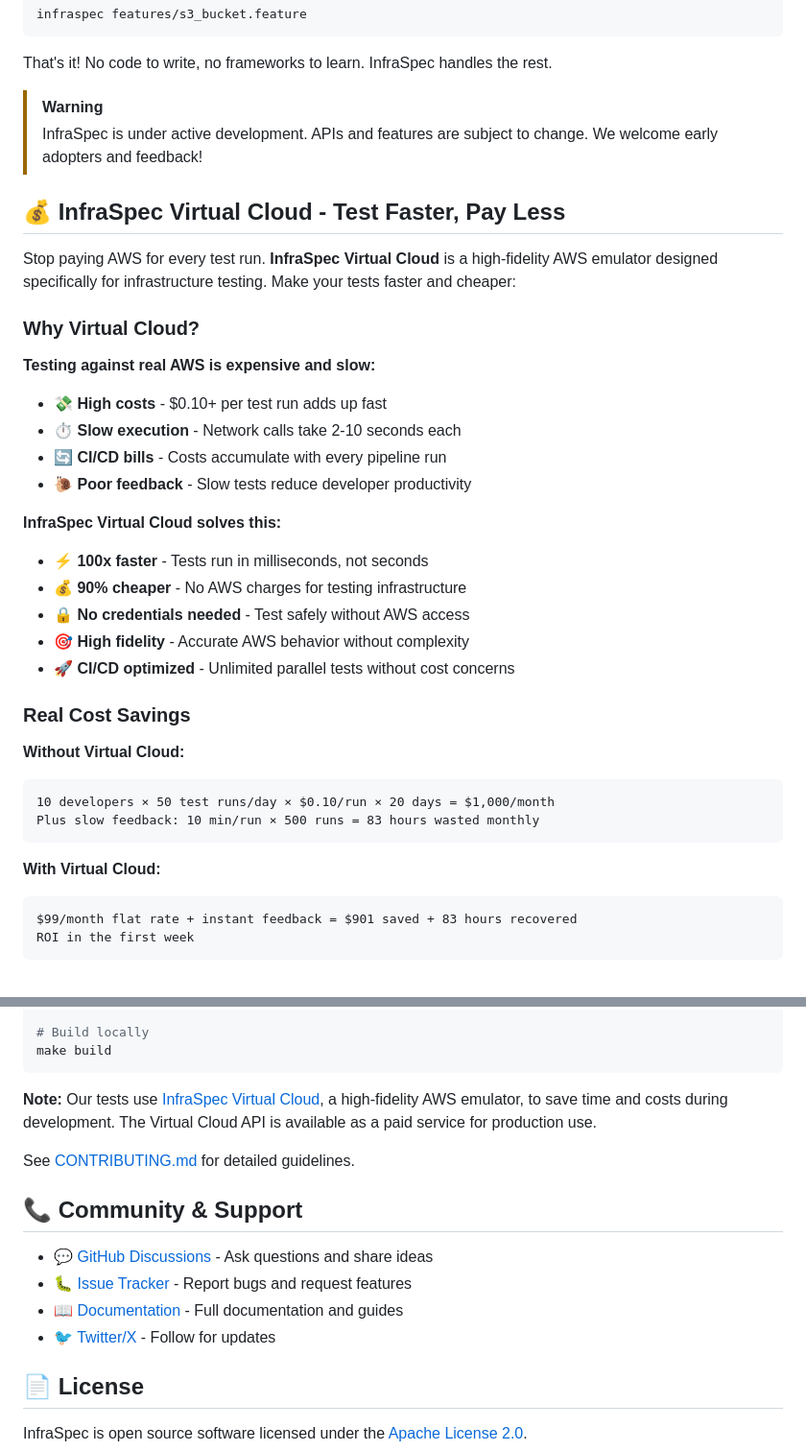
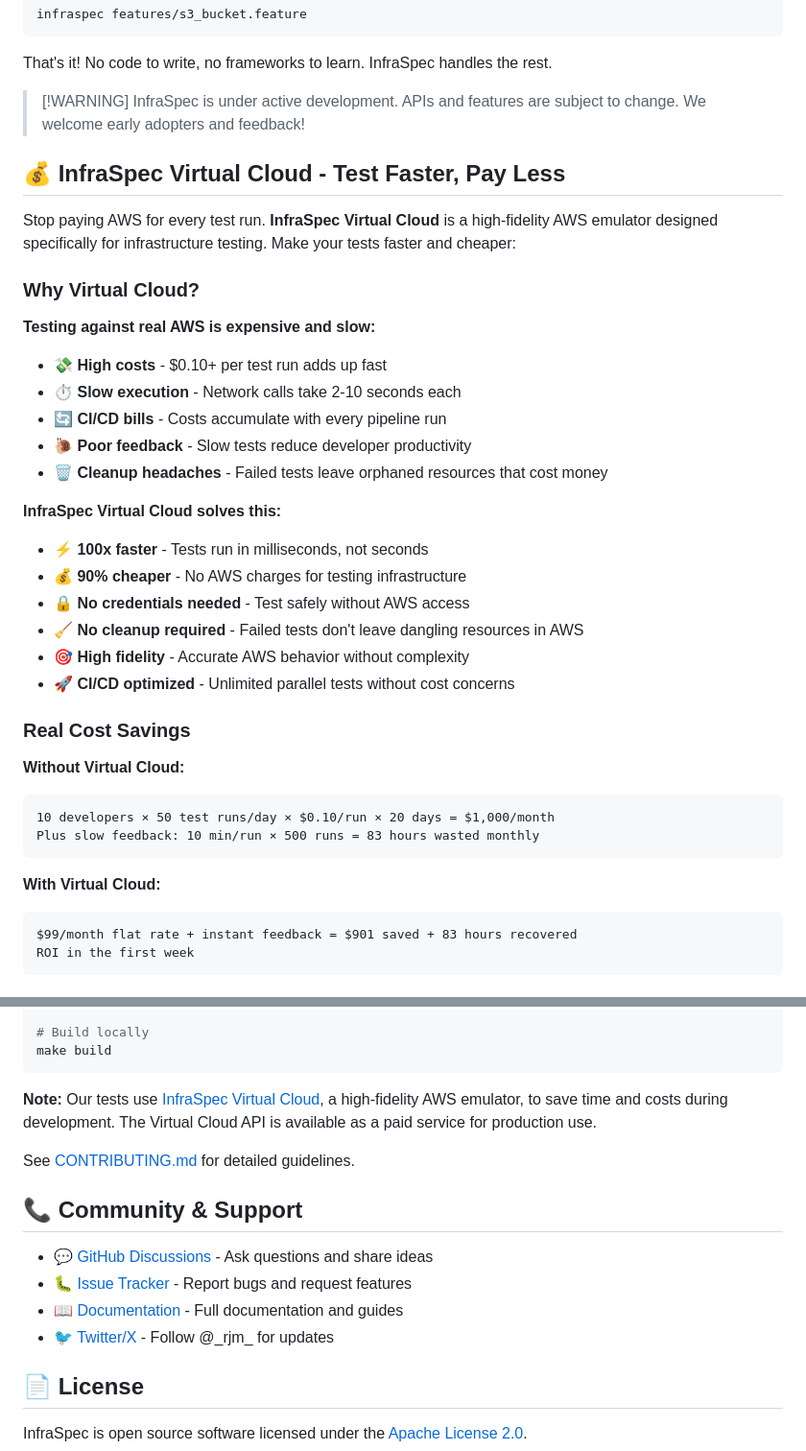
Before and after one commit to robmorgan/infraspec, a Markdown page: README.md, 2 parts joined by grey strips. Shown at 96% size. Drawn GitHub-style.

Commit message:
docs: add 'no cleanup required' USP for Virtual Cloud
Add a key unique selling point that Virtual Cloud eliminates the need to
clean up dangling AWS resources when tests fail. This is a common pain point
with real AWS testing.

Changes:
- Added 'No cleanup required' benefit to Virtual Cloud solutions list
- Added 'Cleanup headaches' to the problems list
- Highlights that failed tests leave orphaned resources that cost money

This differentiator is important because developers often struggle with
terraform destroy failures and orphaned resources accumulating costs.

🤖 Generated with [Claude Code](https://claude.com/claude-code)

Co-Authored-By: Claude <noreply@anthropic.com>

````diff
--- a/README.md
+++ b/README.md
@@ -63,37 +63,44 @@ infraspec features/s3_bucket.feature
 
 That's it! No code to write, no frameworks to learn. InfraSpec handles the rest.
 
-> [!WARNING]
-> InfraSpec is under active development. APIs and features are subject to change. We welcome early adopters and feedback!
+> [!WARNING] InfraSpec is under active development. APIs and features are subject to change. We welcome early adopters
+> and feedback!
 
 ## 💰 InfraSpec Virtual Cloud - Test Faster, Pay Less
 
-Stop paying AWS for every test run. **InfraSpec Virtual Cloud** is a high-fidelity AWS emulator designed specifically for infrastructure testing. Make your tests faster and cheaper:
+Stop paying AWS for every test run. **InfraSpec Virtual Cloud** is a high-fidelity AWS emulator designed specifically
+for infrastructure testing. Make your tests faster and cheaper:
 
 ### Why Virtual Cloud?
 
 **Testing against real AWS is expensive and slow:**
+
 - 💸 **High costs** - $0.10+ per test run adds up fast
 - ⏱️ **Slow execution** - Network calls take 2-10 seconds each
 - 🔄 **CI/CD bills** - Costs accumulate with every pipeline run
 - 🐌 **Poor feedback** - Slow tests reduce developer productivity
+- 🗑️ **Cleanup headaches** - Failed tests leave orphaned resources that cost money
 
 **InfraSpec Virtual Cloud solves this:**
+
 - ⚡ **100x faster** - Tests run in milliseconds, not seconds
 - 💰 **90% cheaper** - No AWS charges for testing infrastructure
 - 🔒 **No credentials needed** - Test safely without AWS access
+- 🧹 **No cleanup required** - Failed tests don't leave dangling resources in AWS
 - 🎯 **High fidelity** - Accurate AWS behavior without complexity
 - 🚀 **CI/CD optimized** - Unlimited parallel tests without cost concerns
 
 ### Real Cost Savings
 
 **Without Virtual Cloud:**
+
 ```
 10 developers × 50 test runs/day × $0.10/run × 20 days = $1,000/month
 Plus slow feedback: 10 min/run × 500 runs = 83 hours wasted monthly
 ```
 
 **With Virtual Cloud:**
+
 ```
 $99/month flat rate + instant feedback = $901 saved + 83 hours recovered
 ROI in the first week
@@ -369,8 +376,8 @@ make test
 make build
 ```
 
-**Note:** Our tests use [InfraSpec Virtual Cloud](https://infraspec.sh/virtual-cloud), a high-fidelity AWS emulator,
-to save time and costs during development. The Virtual Cloud API is available as a paid service for production use.
+**Note:** Our tests use [InfraSpec Virtual Cloud](https://infraspec.sh/virtual-cloud), a high-fidelity AWS emulator, to
+save time and costs during development. The Virtual Cloud API is available as a paid service for production use.
 
 See [CONTRIBUTING.md](CONTRIBUTING.md) for detailed guidelines.
 
@@ -379,7 +386,7 @@ See [CONTRIBUTING.md](CONTRIBUTING.md) for detailed guidelines.
 - 💬 [GitHub Discussions](https://github.com/robmorgan/infraspec/discussions) - Ask questions and share ideas
 - 🐛 [Issue Tracker](https://github.com/robmorgan/infraspec/issues) - Report bugs and request features
 - 📖 [Documentation](https://infraspec.sh) - Full documentation and guides
-- 🐦 [Twitter/X](https://twitter.com/robmorgan) - Follow for updates
+- 🐦 [Twitter/X](https://twitter.com/_rjm_) - Follow @\_rjm\_ for updates
 
 ## 📄 License
 
````
Also changed, not shown: other parts of README.md (+4 -4 lines).
